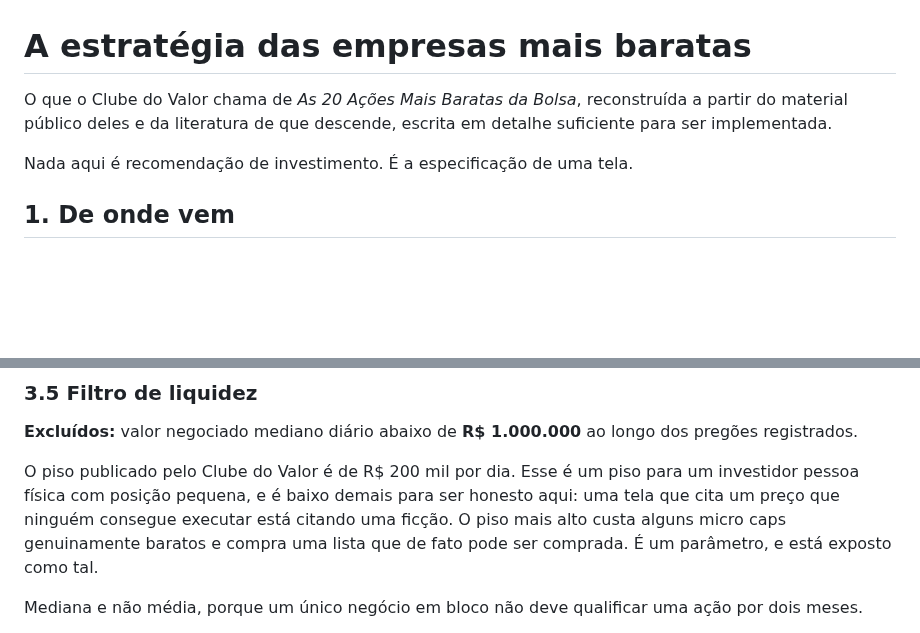
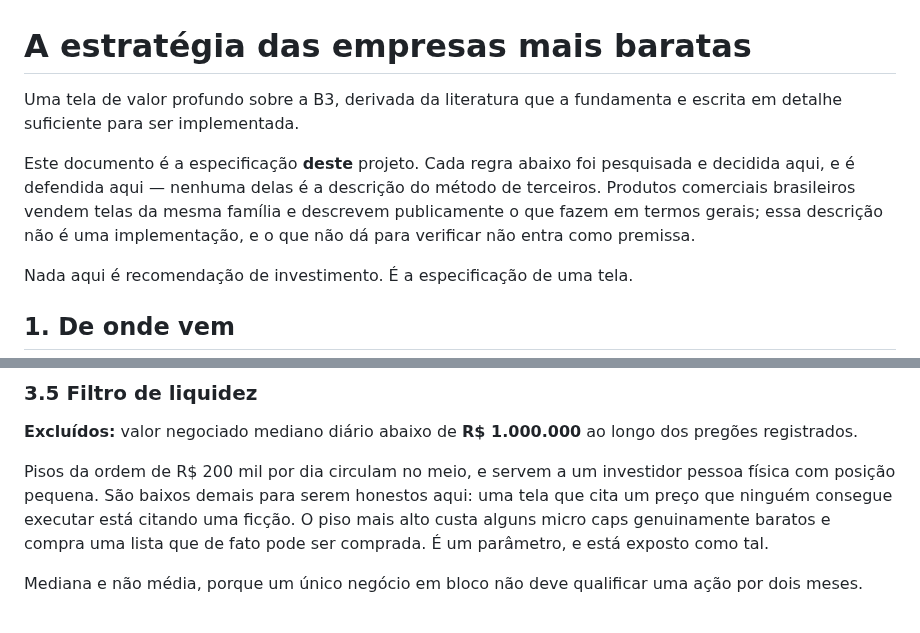
Before and after one commit to giovani-freitag/cheapside, a Markdown page: docs/estrategia.md, 2 parts joined by grey strips. Drawn GitHub-style; blank space fills up the shorter version.

```diff
--- a/docs/estrategia.md
+++ b/docs/estrategia.md
@@ -1,8 +1,12 @@
 # A estratégia das empresas mais baratas
 
-O que o Clube do Valor chama de *As 20 Ações Mais Baratas da Bolsa*, reconstruída a partir do
-material público deles e da literatura de que descende, escrita em detalhe suficiente para ser
-implementada.
+Uma tela de valor profundo sobre a B3, derivada da literatura que a fundamenta e escrita em detalhe
+suficiente para ser implementada.
+
+Este documento é a especificação **deste** projeto. Cada regra abaixo foi pesquisada e decidida
+aqui, e é defendida aqui — nenhuma delas é a descrição do método de terceiros. Produtos comerciais
+brasileiros vendem telas da mesma família e descrevem publicamente o que fazem em termos gerais;
+essa descrição não é uma implementação, e o que não dá para verificar não entra como premissa.
 
 Nada aqui é recomendação de investimento. É a especificação de uma tela.
 
@@ -172,11 +168,10 @@ com prejuízo sejam maus investimentos; é que a função de ordenação não te
 **Excluídos:** valor negociado mediano diário abaixo de **R$ 1.000.000** ao longo dos pregões
 registrados.
 
-O piso publicado pelo Clube do Valor é de R$ 200 mil por dia. Esse é um piso para um investidor
-pessoa física com posição pequena, e é baixo demais para ser honesto aqui: uma tela que cita um
-preço que ninguém consegue executar está citando uma ficção. O piso mais alto custa alguns micro
-caps genuinamente baratos e compra uma lista que de fato pode ser comprada. É um parâmetro, e está
-exposto como tal.
+Pisos da ordem de R$ 200 mil por dia circulam no meio, e servem a um investidor pessoa física com
+posição pequena. São baixos demais para serem honestos aqui: uma tela que cita um preço que ninguém
+consegue executar está citando uma ficção. O piso mais alto custa alguns micro caps genuinamente
+baratos e compra uma lista que de fato pode ser comprada. É um parâmetro, e está exposto como tal.
 
 Mediana e não média, porque um único negócio em bloco não deve qualificar uma ação por dois meses.
 
```
Also changed, not shown: other parts of docs/estrategia.md (+33 -34 lines), README.md (+2 -4 lines), docs/img/hero-dark.png (deleted), docs/img/hero-light.png (deleted), docs/img/logo-dark.png (added), docs/img/logo-light.png (added).
